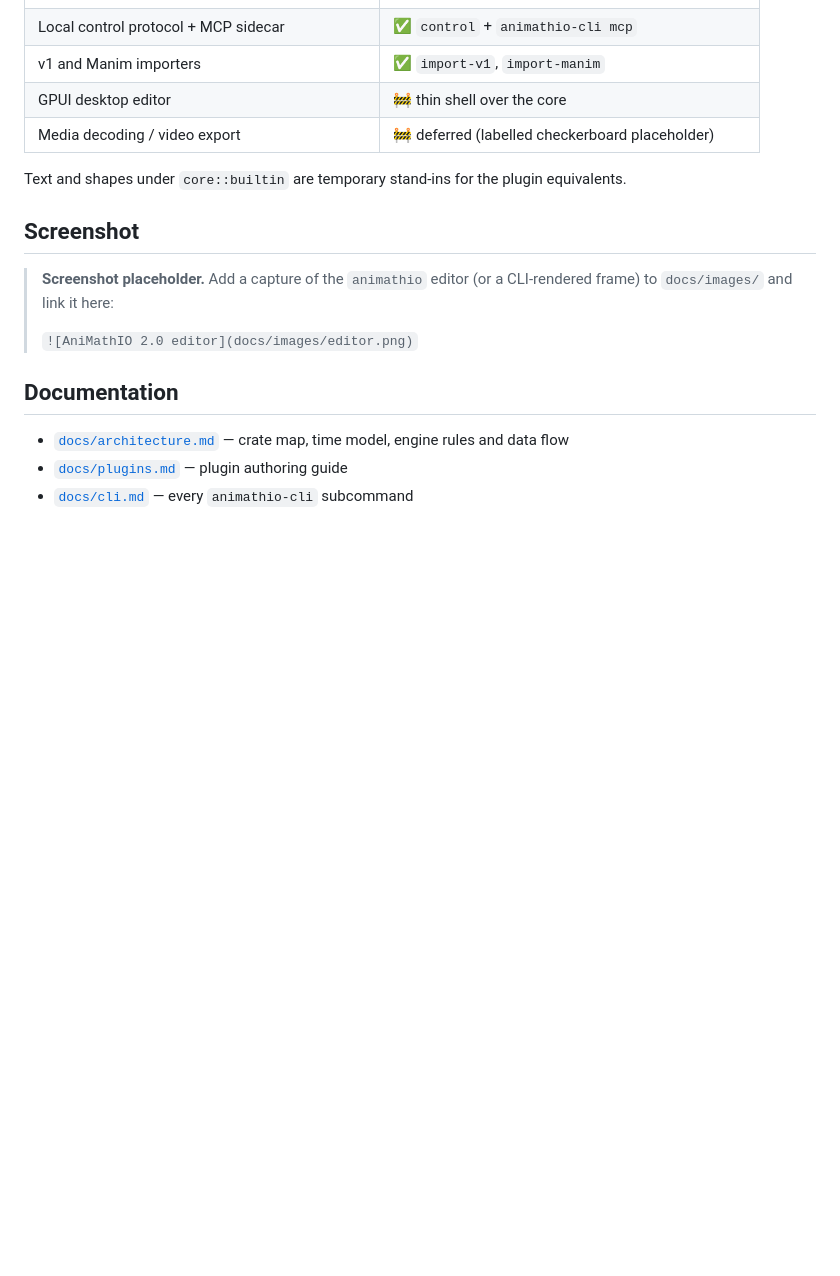
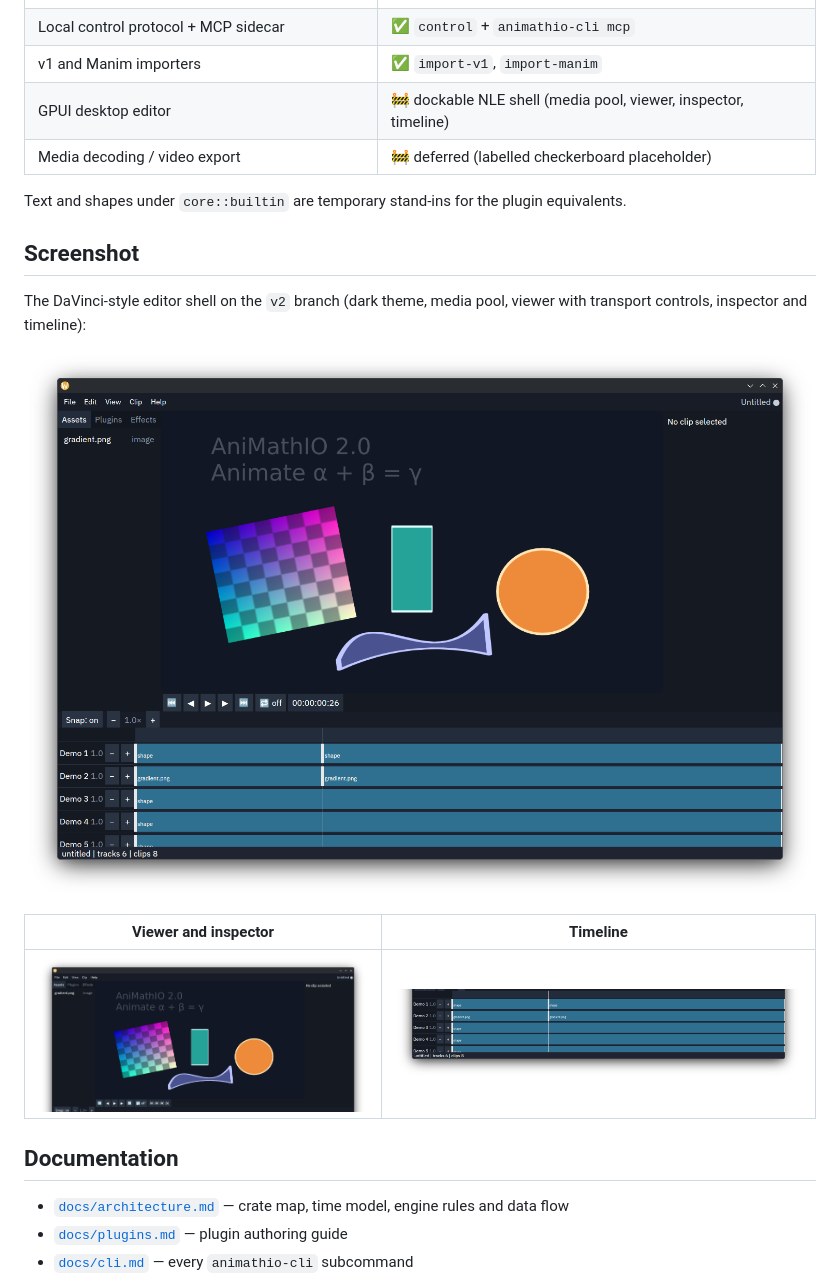
Before and after one commit to AniMathIO/AniMathIO, a Markdown page: README.md, the part around the change. GitHub-like rendering; pictures changed too: docs/screenshots/editor-main.png (added), docs/screenshots/editor-timeline.png (added), docs/screenshots/editor-viewer.png (added); blank space fills up the shorter version.

Commit message:
docs(editor): add editor screenshots and reference them from README
Three captures of the redesigned editor (full window, viewer+inspector,
timeline) under docs/screenshots/.

```diff
--- a/README.md
+++ b/README.md
@@ -32,16 +32,21 @@ Headless engine prototype. What works today:
 | Host math typesetting (Typst + MiTeX) | ✅ `typeset` |
 | Local control protocol + MCP sidecar | ✅ `control` + `animathio-cli mcp` |
 | v1 and Manim importers | ✅ `import-v1`, `import-manim` |
-| GPUI desktop editor | 🚧 thin shell over the core |
+| GPUI desktop editor | 🚧 dockable NLE shell (media pool, viewer, inspector, timeline) |
 | Media decoding / video export | 🚧 deferred (labelled checkerboard placeholder) |
 
 Text and shapes under `core::builtin` are temporary stand-ins for the plugin equivalents.
 
 ## Screenshot
 
-> **Screenshot placeholder.** Add a capture of the `animathio` editor (or a CLI-rendered frame) to `docs/images/` and link it here:
->
-> `![AniMathIO 2.0 editor](docs/images/editor.png)`
+The DaVinci-style editor shell on the `v2` branch (dark theme, media pool, viewer
+with transport controls, inspector and timeline):
+
+![AniMathIO 2.0 editor](docs/screenshots/editor-main.png)
+
+| Viewer and inspector | Timeline |
+| --- | --- |
+| ![Viewer and inspector](docs/screenshots/editor-viewer.png) | ![Timeline](docs/screenshots/editor-timeline.png) |
 
 ## Documentation
 
```
